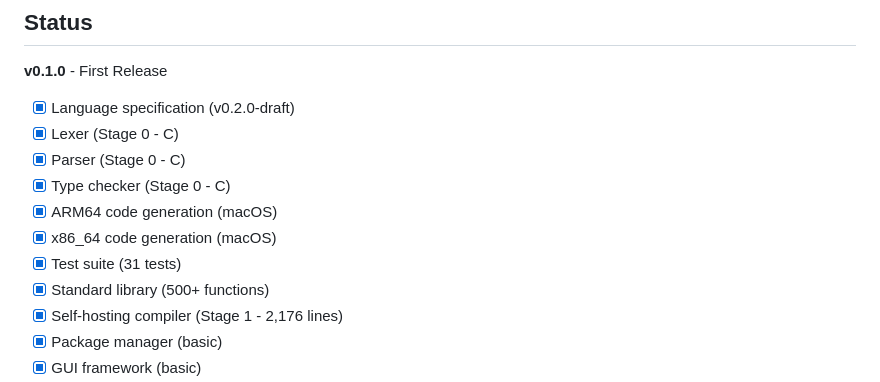
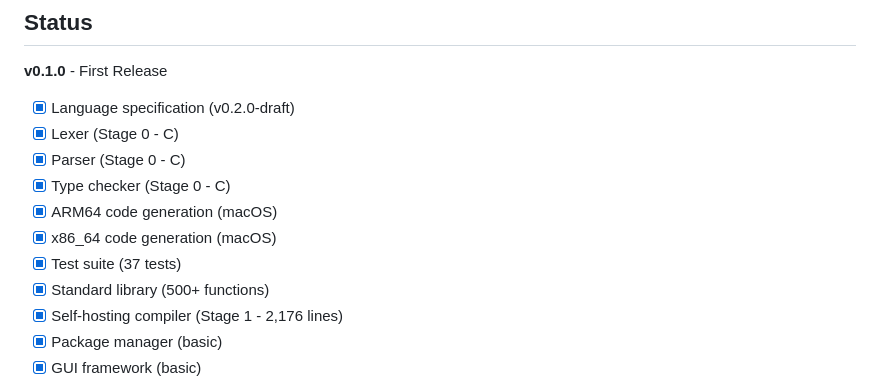
Before and after one commit to wyn-lang/wyn, a Markdown page: README.md, the part around the change. GitHub-like rendering.

Commit message:
Update README: 37 tests

```diff
--- a/README.md
+++ b/README.md
@@ -69,7 +69,7 @@ wyn-lang/
 - [x] Type checker (Stage 0 - C)
 - [x] ARM64 code generation (macOS)
 - [x] x86_64 code generation (macOS)
-- [x] Test suite (31 tests)
+- [x] Test suite (37 tests)
 - [x] Standard library (500+ functions)
 - [x] Self-hosting compiler (Stage 1 - 2,176 lines)
 - [x] Package manager (basic)
```
